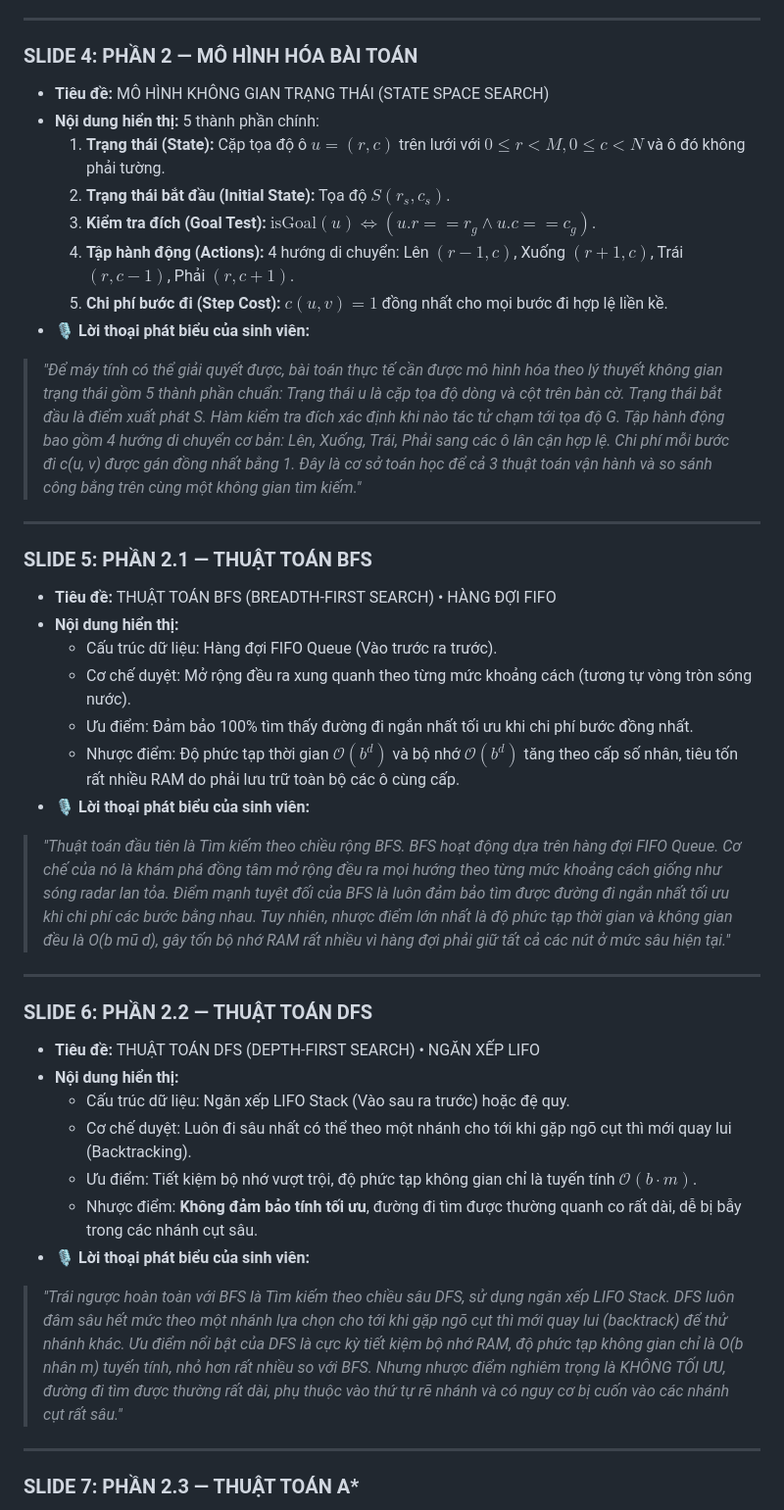
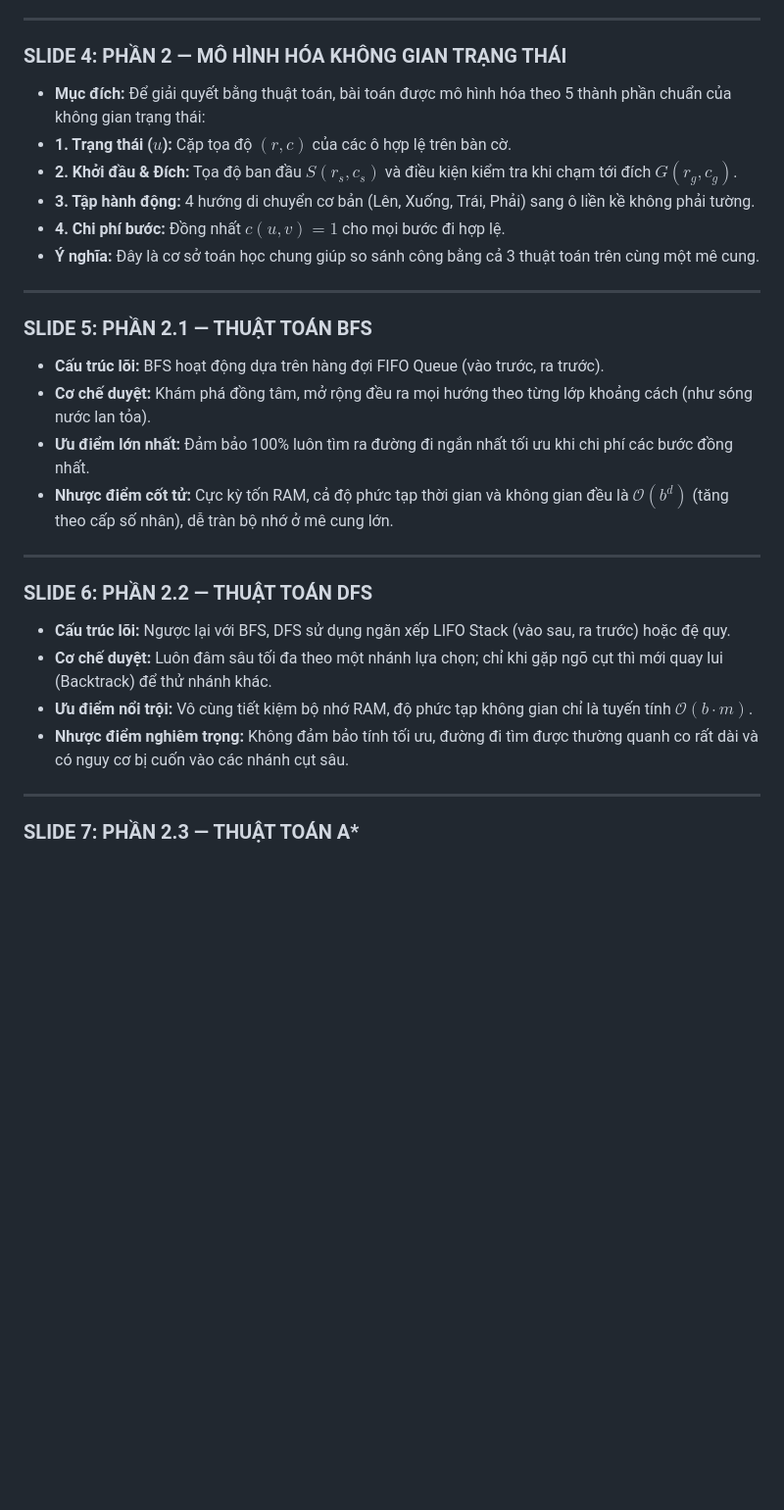
Before and after one commit to hungnguyenminh1325/trituenhantao, a Markdown page: btl/sources/SLIDE_THUYET_TRINH.md, the part around one of its changes. Shown at 98% size. GitHub-like rendering; blank space fills up the shorter version.

```diff
--- a/btl/sources/SLIDE_THUYET_TRINH.md
+++ b/btl/sources/SLIDE_THUYET_TRINH.md
@@ -34,40 +23,29 @@
 
 ---
 
-### SLIDE 4: PHẦN 2 — MÔ HÌNH HÓA BÀI TOÁN
-* **Tiêu đề:** MÔ HÌNH KHÔNG GIAN TRẠNG THÁI (STATE SPACE SEARCH)
-* **Nội dung hiển thị:** 5 thành phần chính:
-  1. **Trạng thái (State):** Cặp tọa độ ô $u = (r, c)$ trên lưới với $0 \le r < M, 0 \le c < N$ và ô đó không phải tường.
-  2. **Trạng thái bắt đầu (Initial State):** Tọa độ $S(r_s, c_s)$.
-  3. **Kiểm tra đích (Goal Test):** $\text{isGoal}(u) \iff (u.r == r_g \land u.c == c_g)$.
-  4. **Tập hành động (Actions):** 4 hướng di chuyển: Lên $(r-1, c)$, Xuống $(r+1, c)$, Trái $(r, c-1)$, Phải $(r, c+1)$.
-  5. **Chi phí bước đi (Step Cost):** $c(u, v) = 1$ đồng nhất cho mọi bước đi hợp lệ liền kề.
-* **🎙 Lời thoại phát biểu của sinh viên:**
-> *"Để máy tính có thể giải quyết được, bài toán thực tế cần được mô hình hóa theo lý thuyết không gian trạng thái gồm 5 thành phần chuẩn: Trạng thái u là cặp tọa độ dòng và cột trên bàn cờ. Trạng thái bắt đầu là điểm xuất phát S. Hàm kiểm tra đích xác định khi nào tác tử chạm tới tọa độ G. Tập hành động bao gồm 4 hướng di chuyển cơ bản: Lên, Xuống, Trái, Phải sang các ô lân cận hợp lệ. Chi phí mỗi bước đi c(u, v) được gán đồng nhất bằng 1. Đây là cơ sở toán học để cả 3 thuật toán vận hành và so sánh công bằng trên cùng một không gian tìm kiếm."*
+### SLIDE 4: PHẦN 2 — MÔ HÌNH HÓA KHÔNG GIAN TRẠNG THÁI
+* **Mục đích:** Để giải quyết bằng thuật toán, bài toán được mô hình hóa theo 5 thành phần chuẩn của không gian trạng thái:
+* **1. Trạng thái ($u$):** Cặp tọa độ $(r, c)$ của các ô hợp lệ trên bàn cờ.
+* **2. Khởi đầu & Đích:** Tọa độ ban đầu $S(r_s, c_s)$ và điều kiện kiểm tra khi chạm tới đích $G(r_g, c_g)$.
+* **3. Tập hành động:** 4 hướng di chuyển cơ bản (Lên, Xuống, Trái, Phải) sang ô liền kề không phải tường.
+* **4. Chi phí bước:** Đồng nhất $c(u, v) = 1$ cho mọi bước đi hợp lệ.
+* **Ý nghĩa:** Đây là cơ sở toán học chung giúp so sánh công bằng cả 3 thuật toán trên cùng một mê cung.
 
 ---
 
 ### SLIDE 5: PHẦN 2.1 — THUẬT TOÁN BFS
-* **Tiêu đề:** THUẬT TOÁN BFS (BREADTH-FIRST SEARCH) • HÀNG ĐỢI FIFO
-* **Nội dung hiển thị:**
-  * Cấu trúc dữ liệu: Hàng đợi FIFO Queue (Vào trước ra trước).
-  * Cơ chế duyệt: Mở rộng đều ra xung quanh theo từng mức khoảng cách (tương tự vòng tròn sóng nước).
-  * Ưu điểm: Đảm bảo 100% tìm thấy đường đi ngắn nhất tối ưu khi chi phí bước đồng nhất.
-  * Nhược điểm: Độ phức tạp thời gian $\mathcal{O}(b^d)$ và bộ nhớ $\mathcal{O}(b^d)$ tăng theo cấp số nhân, tiêu tốn rất nhiều RAM do phải lưu trữ toàn bộ các ô cùng cấp.
-* **🎙 Lời thoại phát biểu của sinh viên:**
-> *"Thuật toán đầu tiên là Tìm kiếm theo chiều rộng BFS. BFS hoạt động dựa trên hàng đợi FIFO Queue. Cơ chế của nó là khám phá đồng tâm mở rộng đều ra mọi hướng theo từng mức khoảng cách giống như sóng radar lan tỏa. Điểm mạnh tuyệt đối của BFS là luôn đảm bảo tìm được đường đi ngắn nhất tối ưu khi chi phí các bước bằng nhau. Tuy nhiên, nhược điểm lớn nhất là độ phức tạp thời gian và không gian đều là O(b mũ d), gây tốn bộ nhớ RAM rất nhiều vì hàng đợi phải giữ tất cả các nút ở mức sâu hiện tại."*
+* **Cấu trúc lõi:** BFS hoạt động dựa trên hàng đợi FIFO Queue (vào trước, ra trước).
+* **Cơ chế duyệt:** Khám phá đồng tâm, mở rộng đều ra mọi hướng theo từng lớp khoảng cách (như sóng nước lan tỏa).
+* **Ưu điểm lớn nhất:** Đảm bảo 100% luôn tìm ra đường đi ngắn nhất tối ưu khi chi phí các bước đồng nhất.
+* **Nhược điểm cốt tử:** Cực kỳ tốn RAM, cả độ phức tạp thời gian và không gian đều là $\mathcal{O}(b^d)$ (tăng theo cấp số nhân), dễ tràn bộ nhớ ở mê cung lớn.
 
 ---
 
 ### SLIDE 6: PHẦN 2.2 — THUẬT TOÁN DFS
-* **Tiêu đề:** THUẬT TOÁN DFS (DEPTH-FIRST SEARCH) • NGĂN XẾP LIFO
-* **Nội dung hiển thị:**
-  * Cấu trúc dữ liệu: Ngăn xếp LIFO Stack (Vào sau ra trước) hoặc đệ quy.
-  * Cơ chế duyệt: Luôn đi sâu nhất có thể theo một nhánh cho tới khi gặp ngõ cụt thì mới quay lui (Backtracking).
-  * Ưu điểm: Tiết kiệm bộ nhớ vượt trội, độ phức tạp không gian chỉ là tuyến tính $\mathcal{O}(b \cdot m)$.
-  * Nhược điểm: **Không đảm bảo tính tối ưu**, đường đi tìm được thường quanh co rất dài, dễ bị bẫy trong các nhánh cụt sâu.
-* **🎙 Lời thoại phát biểu của sinh viên:**
-> *"Trái ngược hoàn toàn với BFS là Tìm kiếm theo chiều sâu DFS, sử dụng ngăn xếp LIFO Stack. DFS luôn đâm sâu hết mức theo một nhánh lựa chọn cho tới khi gặp ngõ cụt thì mới quay lui (backtrack) để thử nhánh khác. Ưu điểm nổi bật của DFS là cực kỳ tiết kiệm bộ nhớ RAM, độ phức tạp không gian chỉ là O(b nhân m) tuyến tính, nhỏ hơn rất nhiều so với BFS. Nhưng nhược điểm nghiêm trọng là KHÔNG TỐI ƯU, đường đi tìm được thường rất dài, phụ thuộc vào thứ tự rẽ nhánh và có nguy cơ bị cuốn vào các nhánh cụt rất sâu."*
+* **Cấu trúc lõi:** Ngược lại với BFS, DFS sử dụng ngăn xếp LIFO Stack (vào sau, ra trước) hoặc đệ quy.
+* **Cơ chế duyệt:** Luôn đâm sâu tối đa theo một nhánh lựa chọn; chỉ khi gặp ngõ cụt thì mới quay lui (Backtrack) để thử nhánh khác.
+* **Ưu điểm nổi trội:** Vô cùng tiết kiệm bộ nhớ RAM, độ phức tạp không gian chỉ là tuyến tính $\mathcal{O}(b \cdot m)$.
+* **Nhược điểm nghiêm trọng:** Không đảm bảo tính tối ưu, đường đi tìm được thường quanh co rất dài và có nguy cơ bị cuốn vào các nhánh cụt sâu.
 
 ---
 
```
Also changed, not shown: other parts of btl/sources/SLIDE_THUYET_TRINH.md (+82 -77 lines).
